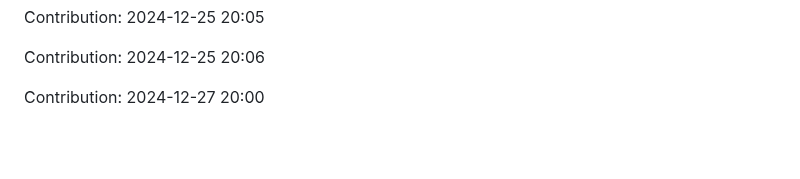
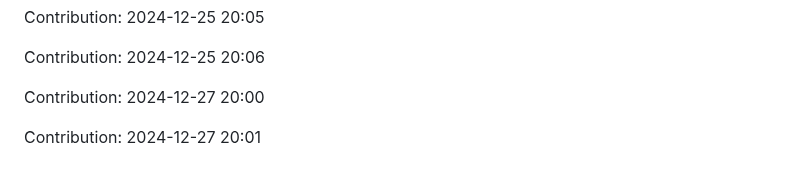
Before and after one commit to anand16-info/mystictouch, a Markdown page: README.md, the part around the change. Drawn GitHub-style; blank space fills up the shorter version.

Commit message:
"Contribution: 2024-12-27 20:01"

```diff
--- a/README.md
+++ b/README.md
@@ -947,3 +947,5 @@ Contribution: 2024-12-25 20:05
 Contribution: 2024-12-25 20:06
 
 Contribution: 2024-12-27 20:00
+
+Contribution: 2024-12-27 20:01
```
